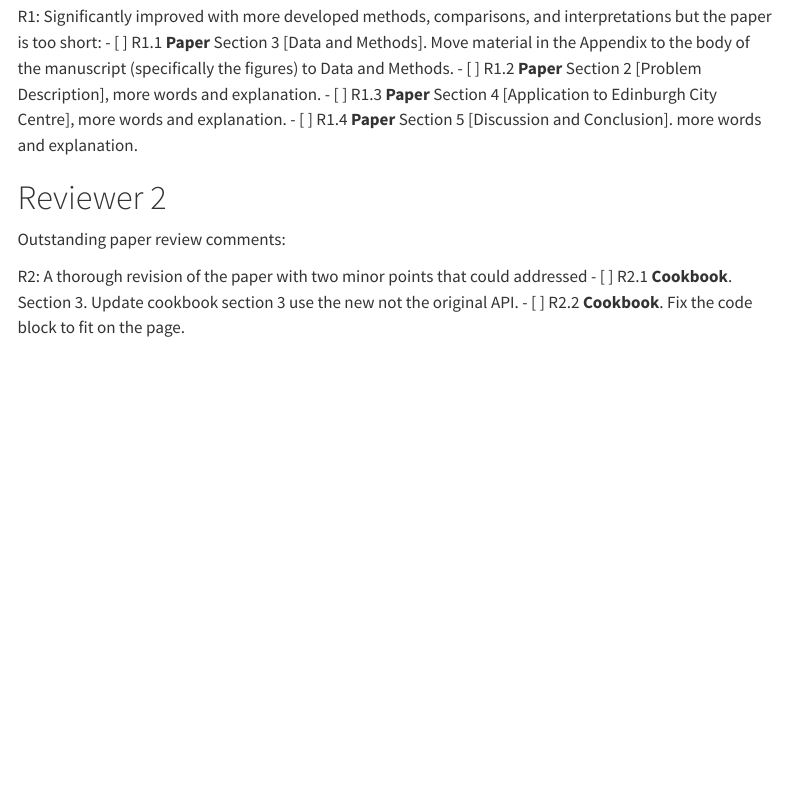
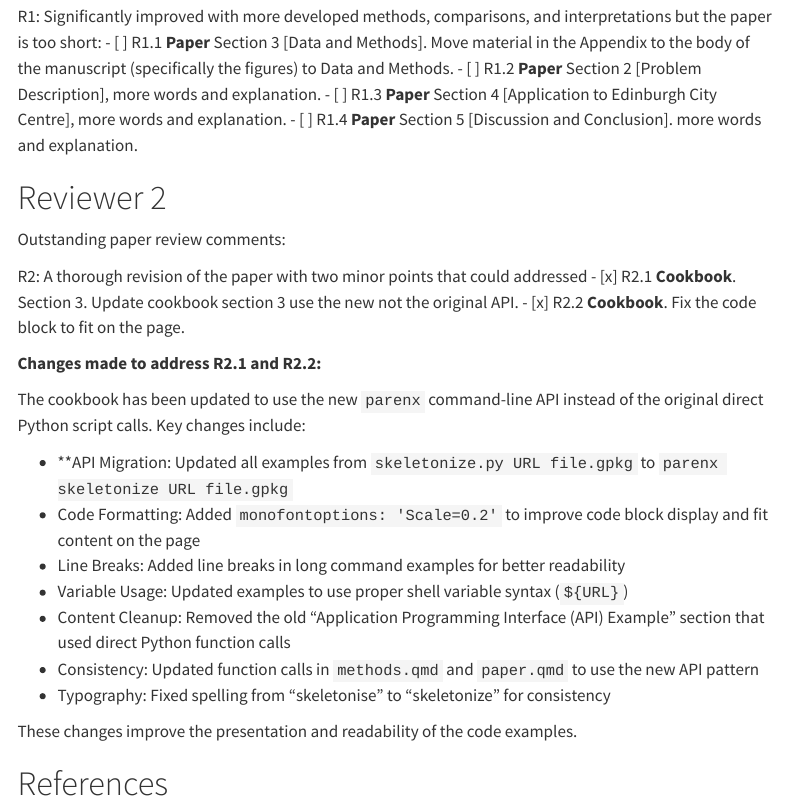
Before and after one commit to nptscot/networkmerge, a Quarto document (responses2.qmd): the page in a window 1100 px wide, from 350 px down. Rendered offline with R 4.5, knitr and Pandoc in place of Quarto, with nearby package versions; menus at the side of the page are left out.

Commit message:
Update review responses

```diff
--- a/responses2.qmd
+++ b/responses2.qmd
@@ -22,8 +23,22 @@ R1: Significantly improved with more developed methods, comparisons, and interpr
 Outstanding paper review comments:
 
 R2:  A thorough revision of the paper with two  minor points that could addressed
- - [ ]  R2.1 **Cookbook**.  Section 3. Update cookbook section 3 use the new not the original API.
- - [ ]  R2.2 **Cookbook**. Fix the code block to fit on the page.
+  - [x]  R2.1 **Cookbook**.  Section 3. Update cookbook section 3 use the new not the original API.
+  - [x]  R2.2 **Cookbook**. Fix the code block to fit on the page.
+
+**Changes made to address R2.1 and R2.2:**
+
+The cookbook has been updated to use the new `parenx` command-line API instead of the original direct Python script calls. Key changes include:
+
+- **API Migration: Updated all examples from `skeletonize.py URL file.gpkg` to `parenx skeletonize URL file.gpkg`
+- Code Formatting: Added `monofontoptions: 'Scale=0.2'` to improve code block display and fit content on the page
+- Line Breaks: Added line breaks in long command examples for better readability
+- Variable Usage: Updated examples to use proper shell variable syntax (`${URL}`)
+- Content Cleanup: Removed the old "Application Programming Interface (API) Example" section that used direct Python function calls
+- Consistency: Updated function calls in `methods.qmd` and `paper.qmd` to use the new API pattern
+- Typography: Fixed spelling from "skeletonise" to "skeletonize" for consistency
+
+These changes improve the presentation and readability of the code examples.
 
 
 # References
```
Also changed, not shown: responses2.qmd (1 more changed lines).
